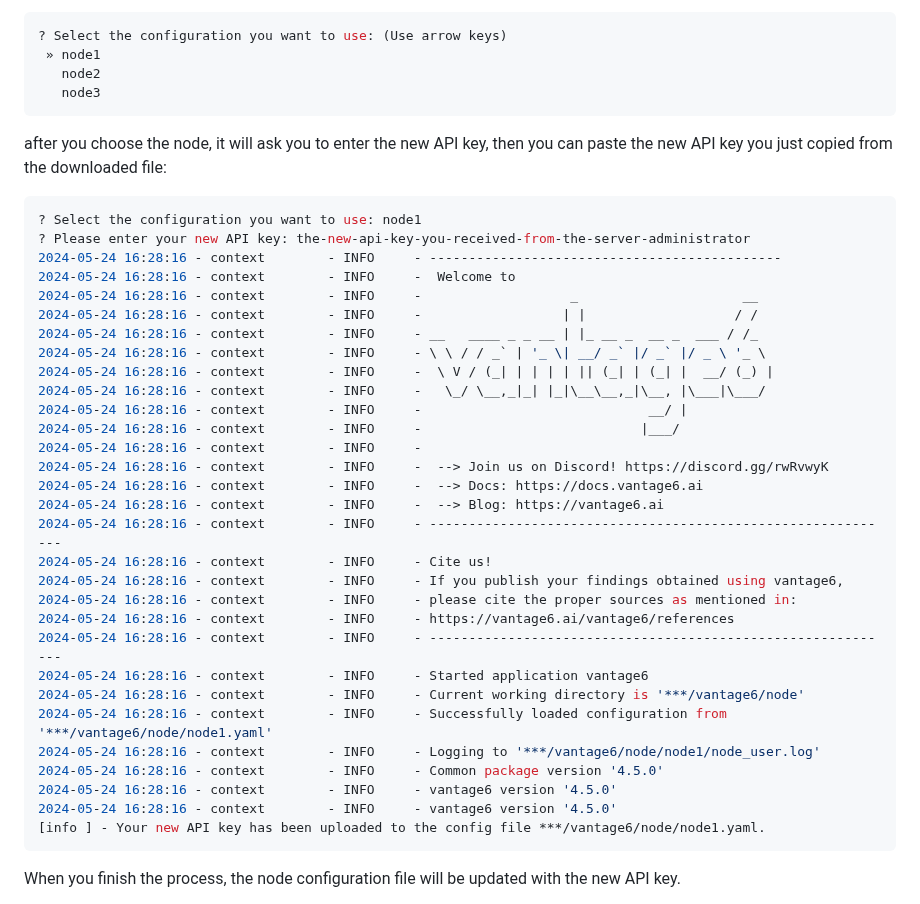
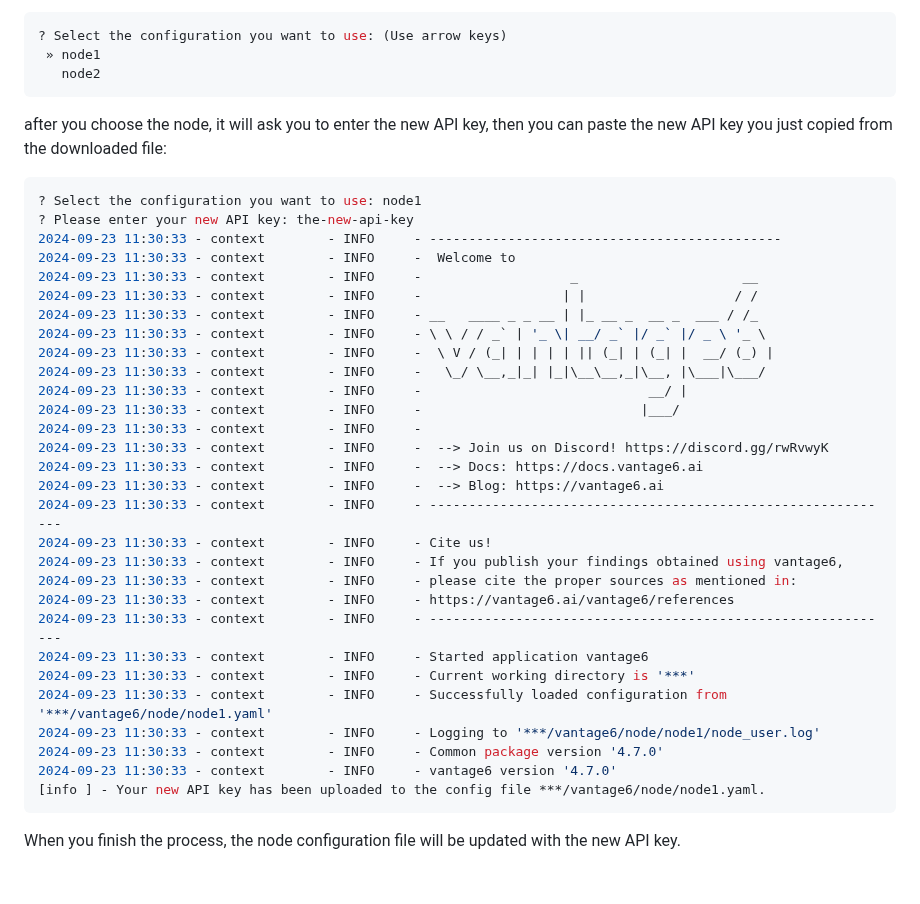
Before and after one commit to vantage6/vantage6-workshop, a Markdown page: episodes/chap6_setup_node.md, the part around the change. GitHub-like rendering; blank space fills up the shorter version.

Commit message:
update section update API key

````diff
--- a/episodes/chap6_setup_node.md
+++ b/episodes/chap6_setup_node.md
@@ -495,41 +495,39 @@ then it will ask you which node you want to update the API key of:
 ? Select the configuration you want to use: (Use arrow keys)
  » node1
    node2
-   node3
 ```
 
 after you choose the node, it will ask you to enter the new API key, then you can paste the new API key you just copied from the downloaded file:
 
 ```bash
 ? Select the configuration you want to use: node1
-? Please enter your new API key: the-new-api-key-you-received-from-the-server-administrator
-2024-05-24 16:28:16 - context        - INFO     - ---------------------------------------------
-2024-05-24 16:28:16 - context        - INFO     -  Welcome to
-2024-05-24 16:28:16 - context        - INFO     -                   _                     __
-2024-05-24 16:28:16 - context        - INFO     -                  | |                   / /
-2024-05-24 16:28:16 - context        - INFO     - __   ____ _ _ __ | |_ __ _  __ _  ___ / /_
-2024-05-24 16:28:16 - context        - INFO     - \ \ / / _` | '_ \| __/ _` |/ _` |/ _ \ '_ \
-2024-05-24 16:28:16 - context        - INFO     -  \ V / (_| | | | | || (_| | (_| |  __/ (_) |
-2024-05-24 16:28:16 - context        - INFO     -   \_/ \__,_|_| |_|\__\__,_|\__, |\___|\___/
-2024-05-24 16:28:16 - context        - INFO     -                             __/ |
-2024-05-24 16:28:16 - context        - INFO     -                            |___/
-2024-05-24 16:28:16 - context        - INFO     -
-2024-05-24 16:28:16 - context        - INFO     -  --> Join us on Discord! https://discord.gg/rwRvwyK
-2024-05-24 16:28:16 - context        - INFO     -  --> Docs: https://docs.vantage6.ai
-2024-05-24 16:28:16 - context        - INFO     -  --> Blog: https://vantage6.ai
-2024-05-24 16:28:16 - context        - INFO     - ------------------------------------------------------------
-2024-05-24 16:28:16 - context        - INFO     - Cite us!
-2024-05-24 16:28:16 - context        - INFO     - If you publish your findings obtained using vantage6,
-2024-05-24 16:28:16 - context        - INFO     - please cite the proper sources as mentioned in:
-2024-05-24 16:28:16 - context        - INFO     - https://vantage6.ai/vantage6/references
-2024-05-24 16:28:16 - context        - INFO     - ------------------------------------------------------------
-2024-05-24 16:28:16 - context        - INFO     - Started application vantage6
-2024-05-24 16:28:16 - context        - INFO     - Current working directory is '***/vantage6/node'
-2024-05-24 16:28:16 - context        - INFO     - Successfully loaded configuration from '***/vantage6/node/node1.yaml'
-2024-05-24 16:28:16 - context        - INFO     - Logging to '***/vantage6/node/node1/node_user.log'
-2024-05-24 16:28:16 - context        - INFO     - Common package version '4.5.0'
-2024-05-24 16:28:16 - context        - INFO     - vantage6 version '4.5.0'
-2024-05-24 16:28:16 - context        - INFO     - vantage6 version '4.5.0'
+? Please enter your new API key: the-new-api-key
+2024-09-23 11:30:33 - context        - INFO     - ---------------------------------------------
+2024-09-23 11:30:33 - context        - INFO     -  Welcome to
+2024-09-23 11:30:33 - context        - INFO     -                   _                     __
+2024-09-23 11:30:33 - context        - INFO     -                  | |                   / /
+2024-09-23 11:30:33 - context        - INFO     - __   ____ _ _ __ | |_ __ _  __ _  ___ / /_
+2024-09-23 11:30:33 - context        - INFO     - \ \ / / _` | '_ \| __/ _` |/ _` |/ _ \ '_ \
+2024-09-23 11:30:33 - context        - INFO     -  \ V / (_| | | | | || (_| | (_| |  __/ (_) |
+2024-09-23 11:30:33 - context        - INFO     -   \_/ \__,_|_| |_|\__\__,_|\__, |\___|\___/
+2024-09-23 11:30:33 - context        - INFO     -                             __/ |
+2024-09-23 11:30:33 - context        - INFO     -                            |___/
+2024-09-23 11:30:33 - context        - INFO     -
+2024-09-23 11:30:33 - context        - INFO     -  --> Join us on Discord! https://discord.gg/rwRvwyK
+2024-09-23 11:30:33 - context        - INFO     -  --> Docs: https://docs.vantage6.ai
+2024-09-23 11:30:33 - context        - INFO     -  --> Blog: https://vantage6.ai
+2024-09-23 11:30:33 - context        - INFO     - ------------------------------------------------------------
+2024-09-23 11:30:33 - context        - INFO     - Cite us!
+2024-09-23 11:30:33 - context        - INFO     - If you publish your findings obtained using vantage6,
+2024-09-23 11:30:33 - context        - INFO     - please cite the proper sources as mentioned in:
+2024-09-23 11:30:33 - context        - INFO     - https://vantage6.ai/vantage6/references
+2024-09-23 11:30:33 - context        - INFO     - ------------------------------------------------------------
+2024-09-23 11:30:33 - context        - INFO     - Started application vantage6
+2024-09-23 11:30:33 - context        - INFO     - Current working directory is '***'
+2024-09-23 11:30:33 - context        - INFO     - Successfully loaded configuration from '***/vantage6/node/node1.yaml'
+2024-09-23 11:30:33 - context        - INFO     - Logging to '***/vantage6/node/node1/node_user.log'
+2024-09-23 11:30:33 - context        - INFO     - Common package version '4.7.0'
+2024-09-23 11:30:33 - context        - INFO     - vantage6 version '4.7.0'
 [info ] - Your new API key has been uploaded to the config file ***/vantage6/node/node1.yaml.
 ```
 
````
